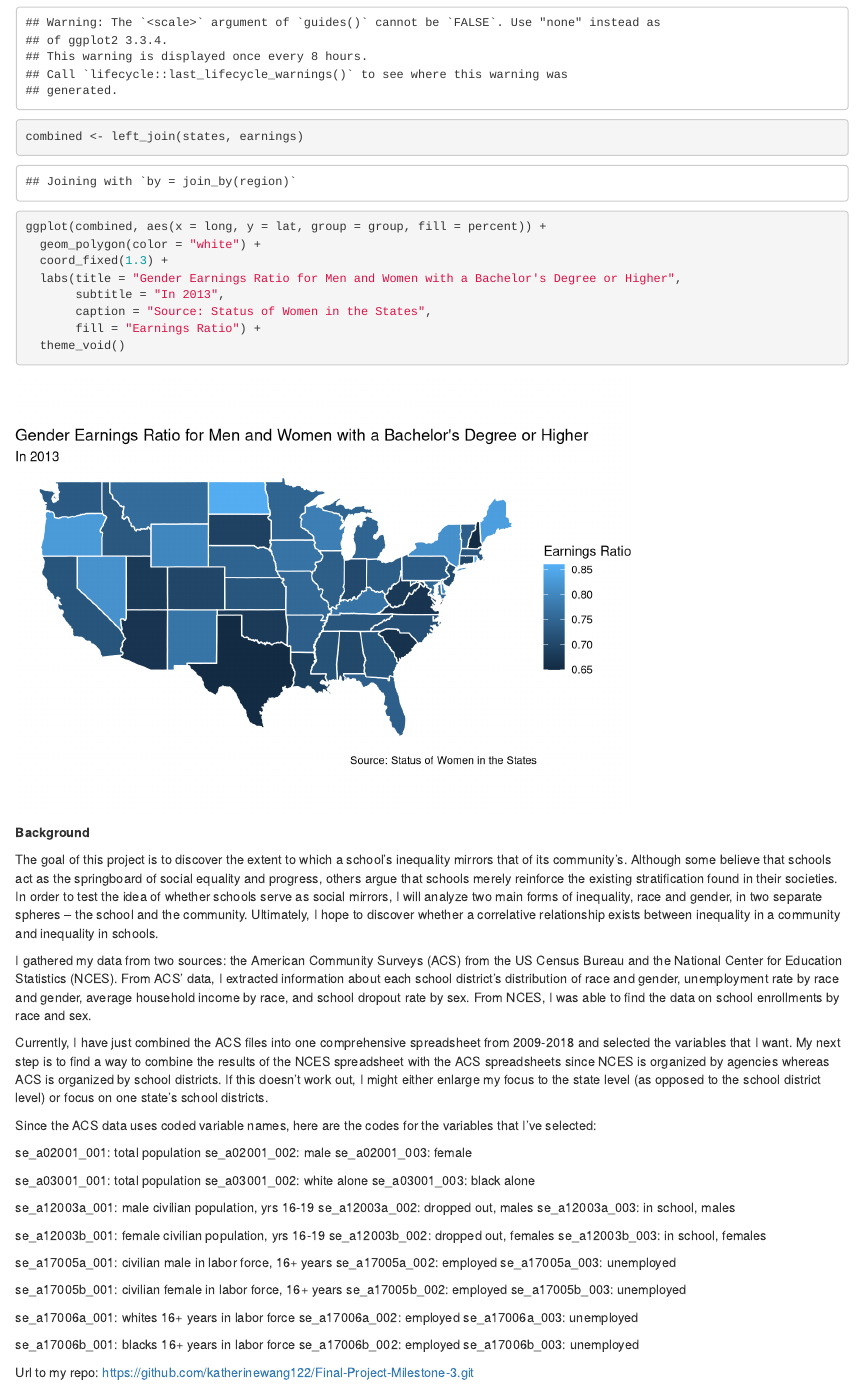
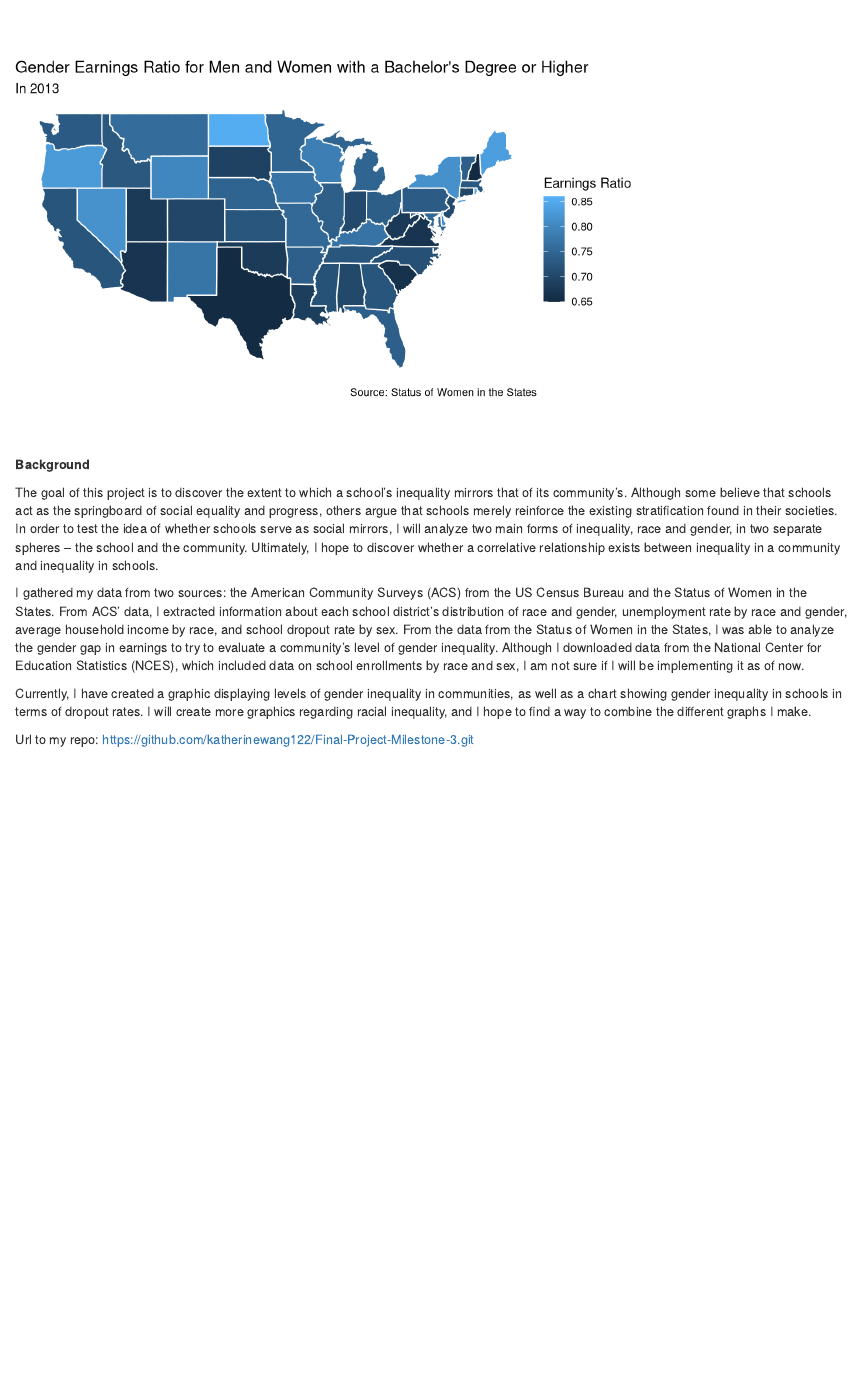
Before and after one commit to katherinewang122/Final-Project-Milestone-3, an R Markdown document (about.Rmd): the page in a window 1100 px wide, from 1160 px down before the commit and from 340 px down after it. Rendered offline with R 4.5, knitr and Pandoc, with nearby package versions; some code elsewhere in the file could not run offline; column names are cleaned by a stand-in for the janitor package.

Commit message:
Finished updating charts

````diff
--- a/about.Rmd
+++ b/about.Rmd
@@ -160,7 +191,15 @@ p <- ggplot(data = states, aes(x = long,
   coord_fixed(1.3) +
   guides(fill = FALSE)
 
-combined <- left_join(states, earnings)
+# I then combined the two data sets, states and earnings, so that I can graph
+# earnings by state.
+
+combined <- left_join(states, earnings, by = "region")
+
+# I created a map showing earning ratios by state. The x and y axis are the map
+# coordinates, and I filled the graph with a variable called percent in the
+# earnings data set, which depicts the percent of women's earnings in comparison
+# to men's.
 
 ggplot(combined, aes(x = long, y = lat, group = group, fill = percent)) +
   geom_polygon(color = "white") +
@@ -173,53 +212,16 @@ ggplot(combined, aes(x = long, y = lat, group = group, fill = percent)) +
 ```
 
 
-
-
-
 **Background**
 
 
 The goal of this project is to discover the extent to which a school’s inequality mirrors that of its community’s. Although some believe that schools act as the springboard of social equality and progress, others argue that schools merely reinforce the existing stratification found in their societies. In order to test the idea of whether schools serve as social mirrors, I will analyze two main forms of inequality, race and gender, in two separate spheres -- the school and the community. Ultimately, I hope to discover whether a correlative relationship exists between inequality in a community and inequality in schools.
 
 
-I gathered my data from two sources: the American Community Surveys (ACS) from the US Census Bureau and the National Center for Education Statistics (NCES). From ACS’ data, I extracted information about each school district’s distribution of race and gender, unemployment rate by race and gender, average household income by race, and school dropout rate by sex. From NCES, I was able to find the data on school enrollments by race and sex.
+I gathered my data from two sources: the American Community Surveys (ACS) from the US Census Bureau and the Status of Women in the States. From ACS’ data, I extracted information about each school district’s distribution of race and gender, unemployment rate by race and gender, average household income by race, and school dropout rate by sex. From the data from the Status of Women in the States, I was able to analyze the gender gap in earnings to try to evaluate a community's level of gender inequality. Although I downloaded data from the National Center for Education Statistics (NCES), which included data on school enrollments by race and sex, I am not sure if I will be implementing it as of now.
 
 
-Currently, I have just combined the ACS files into one comprehensive spreadsheet from 2009-2018 and selected the variables that I want. My next step is to find a way to combine the results of the NCES spreadsheet with the ACS spreadsheets since NCES is organized by agencies whereas ACS is organized by school districts. If this doesn't work out, I might either enlarge my focus to the state level (as opposed to the school district level) or focus on one state's school districts.
-
-Since the ACS data uses coded variable names, here are the codes for the variables that I've selected:
-
-se_a02001_001: total population
-se_a02001_002: male
-se_a02001_003: female
-
-se_a03001_001: total population
-se_a03001_002: white alone
-se_a03001_003: black alone
-
-se_a12003a_001: male civilian population, yrs 16-19
-se_a12003a_002: dropped out, males
-se_a12003a_003: in school, males
-
-se_a12003b_001: female civilian population, yrs 16-19
-se_a12003b_002: dropped out, females
-se_a12003b_003: in school, females
-
-se_a17005a_001: civilian male in labor force, 16+ years
-se_a17005a_002: employed
-se_a17005a_003: unemployed
-
-se_a17005b_001: civilian female in labor force, 16+ years
-se_a17005b_002: employed
-se_a17005b_003: unemployed
-
-se_a17006a_001: whites 16+ years in labor force
-se_a17006a_002: employed
-se_a17006a_003: unemployed
-
-se_a17006b_001: blacks 16+ years in labor force
-se_a17006b_002: employed
-se_a17006b_003: unemployed
+Currently, I have created a graphic displaying levels of gender inequality in communities, as well as a chart showing gender inequality in schools in terms of dropout rates. I will create more graphics regarding racial inequality, and I hope to find a way to combine the different graphs I make.
 
 
 Url to my repo: https://github.com/katherinewang122/Final-Project-Milestone-3.git
````
Also changed, not shown: about.html, about.Rmd (43 more changed lines).
